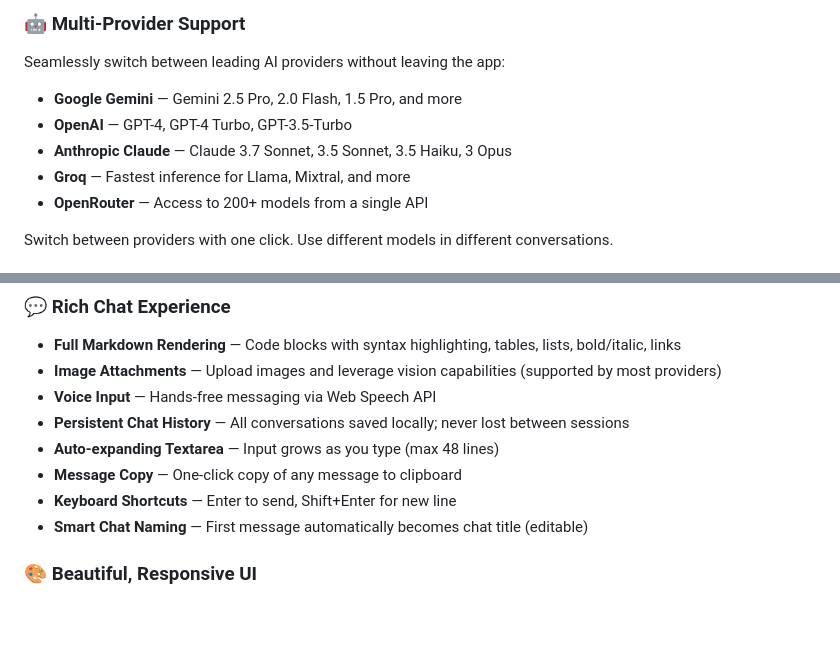
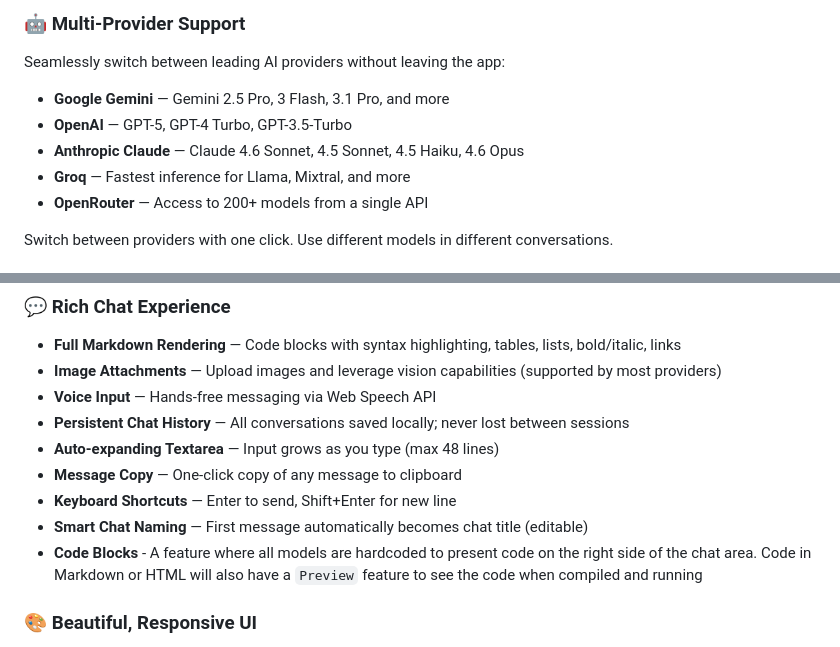
Before and after one commit to coder11125/QuasarAI, a Markdown page: README.md, 2 parts joined by grey strips. Drawn GitHub-style; blank space fills up the shorter version.

```diff
--- a/README.md
+++ b/README.md
@@ -10,9 +10,9 @@ A sleek, modern, multi-provider AI chat interface that runs **entirely in your b
 
 ### 🤖 **Multi-Provider Support**
 Seamlessly switch between leading AI providers without leaving the app:
-- **Google Gemini** — Gemini 2.5 Pro, 2.0 Flash, 1.5 Pro, and more
-- **OpenAI** — GPT-4, GPT-4 Turbo, GPT-3.5-Turbo
-- **Anthropic Claude** — Claude 3.7 Sonnet, 3.5 Sonnet, 3.5 Haiku, 3 Opus
+- **Google Gemini** — Gemini 2.5 Pro, 3 Flash, 3.1 Pro, and more
+- **OpenAI** — GPT-5, GPT-4 Turbo, GPT-3.5-Turbo
+- **Anthropic Claude** — Claude 4.6 Sonnet, 4.5 Sonnet, 4.5 Haiku, 4.6 Opus
 - **Groq** — Fastest inference for Llama, Mixtral, and more
 - **OpenRouter** — Access to 200+ models from a single API
 
@@ -35,6 +35,7 @@ Your data never leaves your device:
 - **Message Copy** — One-click copy of any message to clipboard
 - **Keyboard Shortcuts** — Enter to send, Shift+Enter for new line
 - **Smart Chat Naming** — First message automatically becomes chat title (editable)
+- **Code Blocks** - A feature where all models are hardcoded to present code on the right side of the chat area. Code in Markdown or HTML will also have a `Preview` feature to see the code when compiled and running
 
 ### 🎨 **Beautiful, Responsive UI**
 - **Glassmorphism Design** — Frosted glass panels with subtle backdrop blur
```
